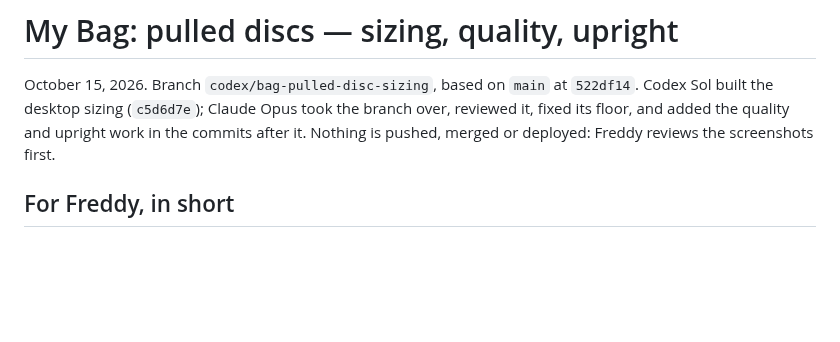
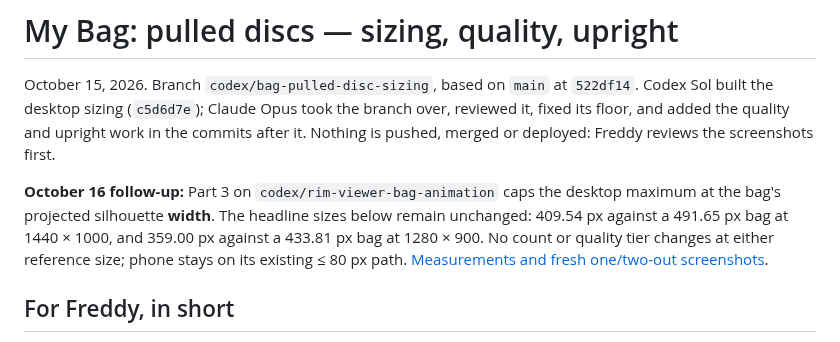
Before and after one commit to freddythegoof/Disc-Atlas, a Markdown page: docs/bag-pulled-disc-sizing.md, the part around the change. Drawn GitHub-style; blank space fills up the shorter version.

```diff
--- a/docs/bag-pulled-disc-sizing.md
+++ b/docs/bag-pulled-disc-sizing.md
@@ -4,6 +4,13 @@ October 15, 2026. Branch `codex/bag-pulled-disc-sizing`, based on `main` at `522
 Codex Sol built the desktop sizing (`c5d6d7e`); Claude Opus took the branch over,
 reviewed it, fixed its floor, and added the quality and upright work in the commits
 after it. Nothing is pushed, merged or deployed: Freddy reviews the screenshots first.
+
+**October 16 follow-up:** Part 3 on `codex/rim-viewer-bag-animation` caps the
+desktop maximum at the bag's projected silhouette **width**. The headline
+sizes below remain unchanged: 409.54 px against a 491.65 px bag at 1440 × 1000,
+and 359.00 px against a 433.81 px bag at 1280 × 900. No count or quality tier
+changes at either reference size; phone stays on its existing ≤ 80 px path.
+[Measurements and fresh one/two-out screenshots](rim-viewer-bag-animation.md#part-3-cap-pulled-discs-at-the-bag-silhouette).
 
 ## For Freddy, in short
 
```
Also changed, not shown: docs/rim-viewer-bag-animation.md (+88 -1 lines), docs/assets/rim-viewer-bag-animation/cap-1280-1.png (added), docs/assets/rim-viewer-bag-animation/cap-1280-2.png (added), docs/assets/rim-viewer-bag-animation/cap-1440-1.png (added), docs/assets/rim-viewer-bag-animation/cap-1440-2.png (added), 5 other files.
